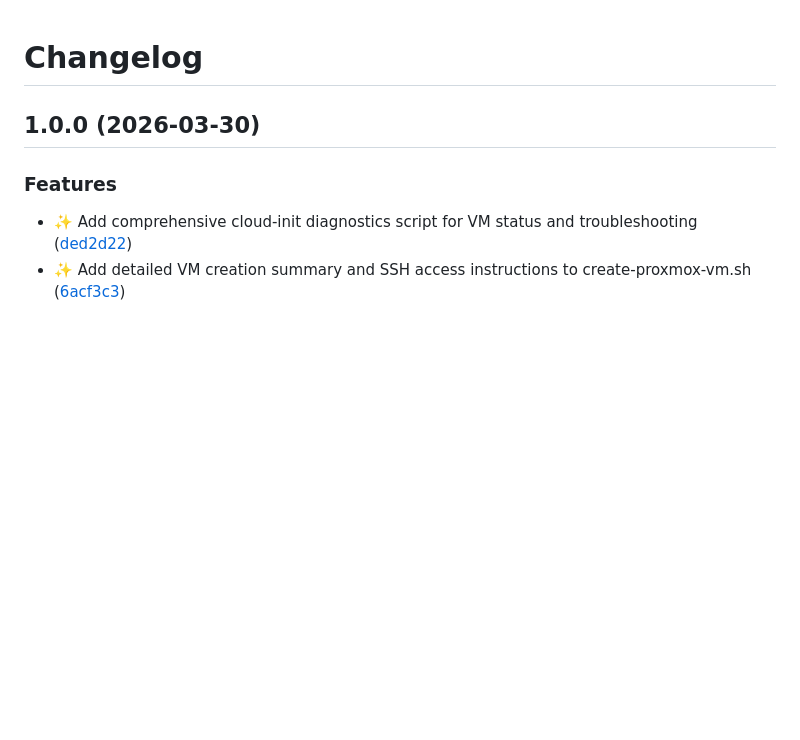
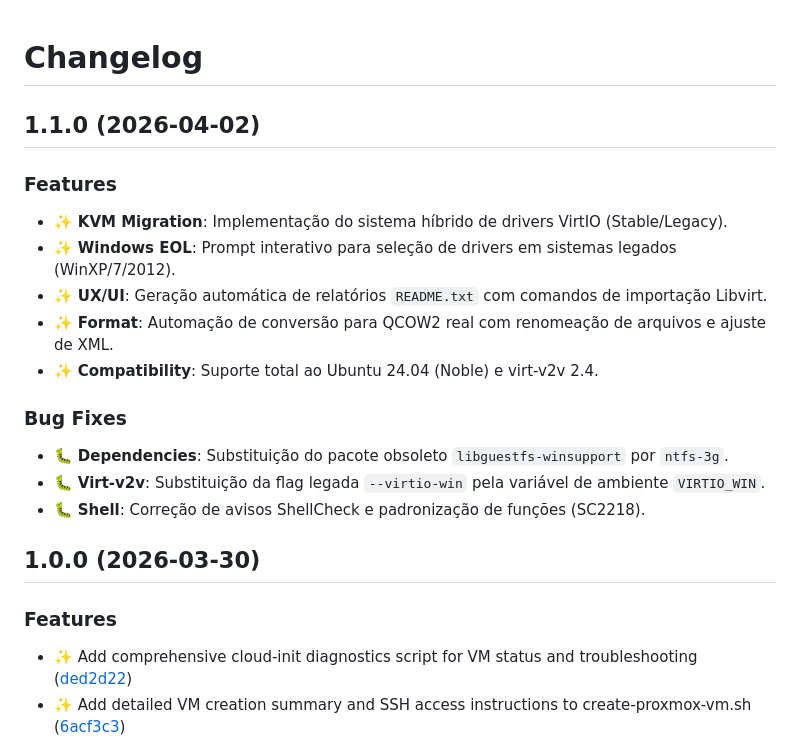
Before and after one commit to devopsvanilla/.BatOps, a Markdown page: CHANGELOG.md, the part around the change. GitHub-like rendering; blank space fills up the shorter version.

Commit message:
feat: add changelog entries for version 1.1.0 release features and bug fixes

```diff
--- a/CHANGELOG.md
+++ b/CHANGELOG.md
@@ -1,4 +1,20 @@
 # Changelog
+
+## 1.1.0 (2026-04-02)
+
+### Features
+
+* :sparkles: **KVM Migration**: Implementação do sistema híbrido de drivers VirtIO (Stable/Legacy).
+* :sparkles: **Windows EOL**: Prompt interativo para seleção de drivers em sistemas legados (WinXP/7/2012).
+* :sparkles: **UX/UI**: Geração automática de relatórios `README.txt` com comandos de importação Libvirt.
+* :sparkles: **Format**: Automação de conversão para QCOW2 real com renomeação de arquivos e ajuste de XML.
+* :sparkles: **Compatibility**: Suporte total ao Ubuntu 24.04 (Noble) e virt-v2v 2.4.
+
+### Bug Fixes
+
+* :bug: **Dependencies**: Substituição do pacote obsoleto `libguestfs-winsupport` por `ntfs-3g`.
+* :bug: **Virt-v2v**: Substituição da flag legada `--virtio-win` pela variável de ambiente `VIRTIO_WIN`.
+* :bug: **Shell**: Correção de avisos ShellCheck e padronização de funções (SC2218).
 
 ## 1.0.0 (2026-03-30)
 
```
